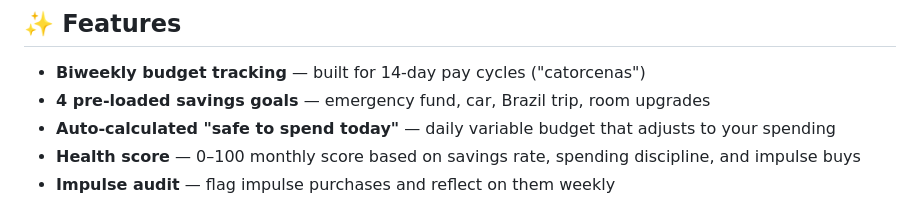
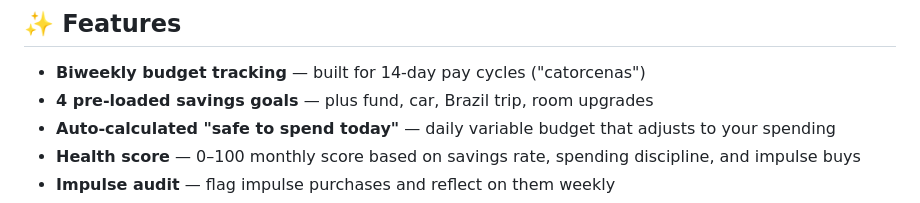
Before and after one commit to TheGenieandTheGlue/Finance-OS, a Markdown page: README.md, the part around the change. GitHub-like rendering.

```diff
--- a/README.md
+++ b/README.md
@@ -10,7 +10,7 @@ No accounts. No tracking. No backend. Your data stays in your browser.
 ## ✨ Features
 
 - **Biweekly budget tracking** — built for 14-day pay cycles ("catorcenas")
-- **4 pre-loaded savings goals** — emergency fund, car, Brazil trip, room upgrades
+- **4 pre-loaded savings goals** — plus fund, car, Brazil trip, room upgrades
 - **Auto-calculated "safe to spend today"** — daily variable budget that adjusts to your spending
 - **Health score** — 0–100 monthly score based on savings rate, spending discipline, and impulse buys
 - **Impulse audit** — flag impulse purchases and reflect on them weekly
```
